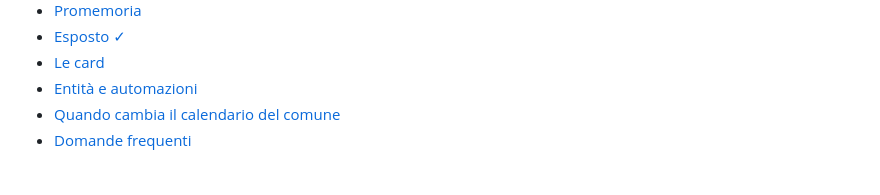
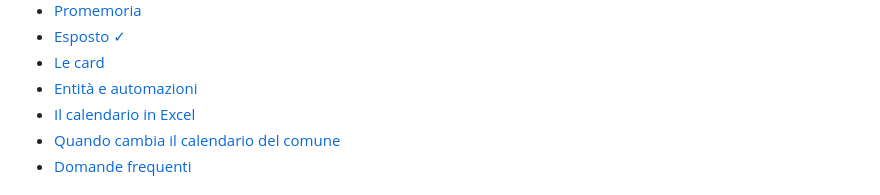
Before and after one commit to foyer-labs/Foyer-Raccolta-Differenziata, a Markdown page: docs/GUIDA.md, the part around the change. Rendered like a GitHub page.

```diff
--- a/docs/GUIDA.md
+++ b/docs/GUIDA.md
@@ -14,6 +14,7 @@ c'è la [specifica](https://github.com/foyer-labs/Foyer-Raccolta-Differenziata/b
 - [Esposto ✓](#esposto-)
 - [Le card](#le-card)
 - [Entità e automazioni](#entità-e-automazioni)
+- [Il calendario in Excel](#il-calendario-in-excel)
 - [Quando cambia il calendario del comune](#quando-cambia-il-calendario-del-comune)
 - [Domande frequenti](#domande-frequenti)
 
```
Also changed, not shown: README.md (+1 -1 lines).
